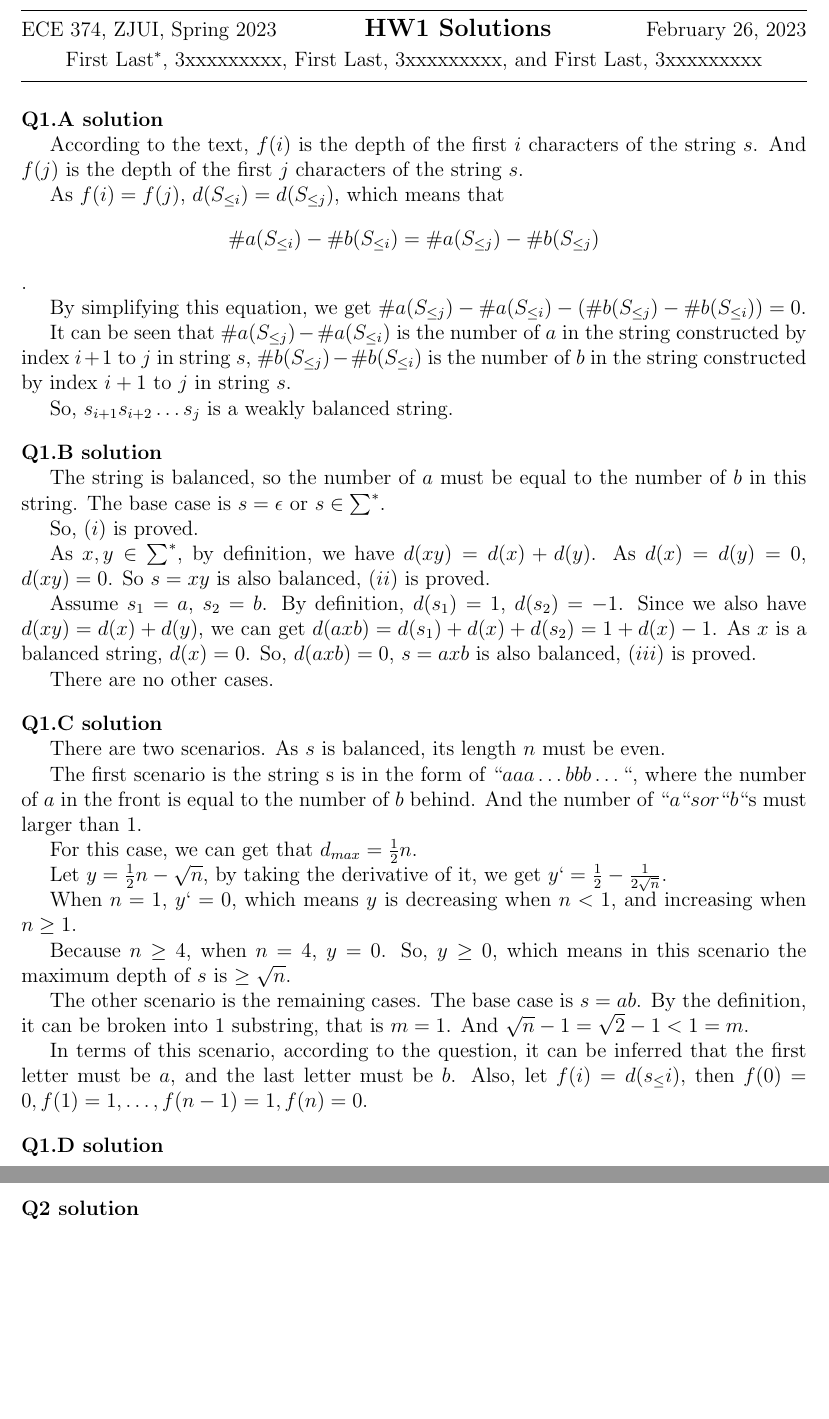
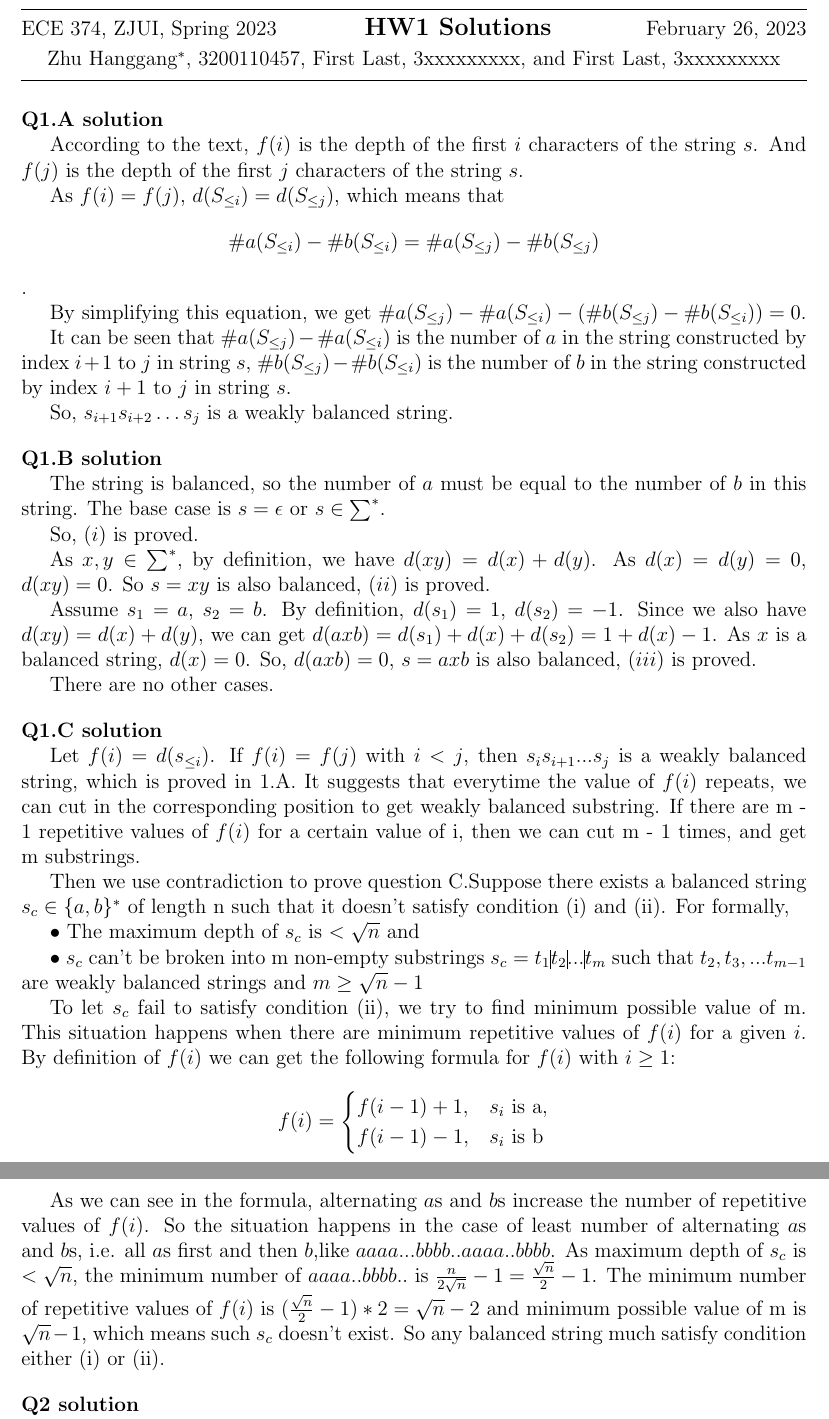
Before and after one commit to hthuz/ece374, a LaTeX problem sheet (hw1_sol.tex): two parts of pages 1 and 2 of 4, joined at a grey line, cut so that both start at the same text, the shorter picture padded with empty space. Compiled offline with pdfLaTeX.

Commit message:
add hw1 Q1.C

```diff
--- a/hw1_sol.tex
+++ b/hw1_sol.tex
@@ -13,7 +13,7 @@
 
 \newcommand{\question}[1]{\bigskip\noindent{\textbf{Q{#1} solution}}}
 \newcommand{\HWnum}{1}
-\newcommand{\StudentA}{First Last$^\ast$, 3xxxxxxxxx}
+\newcommand{\StudentA}{Zhu Hanggang$^\ast$, 3200110457}
 \newcommand{\StudentB}{First Last, 3xxxxxxxxx}
 \newcommand{\StudentC}{First Last, 3xxxxxxxxx}
 
@@ -62,31 +62,29 @@ There are no other cases.
 
 % =============
 \question{1.C}
+
 % =============
+Let $f(i) = d(s_{\le i})$. If $f(i) = f(j)$ with $ i < j$, then $s_is_{i+1}...s_{j}$ is a weakly balanced string, which is proved in 1.A. It suggests that everytime the value of $f(i)$ repeats, we can cut in the corresponding position to get weakly balanced substring. If there are m - 1 repetitive values of $f(i)$ for a certain value of i, then we can cut m - 1 times, and get m substrings.
 
-There are two scenarios. As $s$ is balanced, its length $n$ must be even.
+Then we use contradiction to prove question C.Suppose there exists a balanced string $s_c \in \{a,b\}^*$ of length n such that it doesn't satisfy condition (i) and (ii). For formally,
 
-The first scenario is the string s is in the form of $``aaa\ldots bbb\ldots ``$, where the number of $a$ in the front is equal to the number of $b$ behind. And the number of $``a``s or ``b``$s must larger than 1.
+$\bullet$ The maximum depth of $s_c$ is $<\sqrt{n}$ and
 
-For this case, we can get that $d_{max}=\frac{1}{2} n$.
+$\bullet$ $s_c$ can't be broken into m non-empty substrings $s_c$ = $t_1\vline t_2\vline ... \vline t_m$ such that $t_2,t_3,...t_{m-1}$ are weakly balanced strings and $m \ge \sqrt{n} - 1$
 
-Let $y=\frac{1}{2}n - \sqrt{n}$, by taking the derivative of it, we get $y`= \frac{1}{2}-\frac{1}{2\sqrt{n}}$.
+To let $s_c$ fail to satisfy condition (ii), we try to find minimum possible value of m. This situation happens when there are minimum repetitive values of $f(i)$ for a given $i$. By definition of $f(i)$ we can get the following formula for $f(i)$ with $i \ge 1$:
 
-When $n=1$, $y`=0$, which means $y$ is decreasing when $n<1$, and increasing when $n\geq 1$.
+\begin{equation*}
+	f(i)=
+	\begin{cases}
+		f(i - 1) + 1, & s_i \mbox{ is a},\\
+		f(i - 1) - 1, & s_i \mbox{ is b}
+	\end{cases}
+\end{equation*}
 
-Because $n \geq 4$, when $n=4$, $y=0$. So, $y \geq 0$, which means in this scenario the maximum depth of $s$ is $\geq \sqrt{n}$.
-
-The other scenario is the remaining cases. The base case is $s=ab$. By the definition, it can be broken into 1 substring, that is $m=1$. And $\sqrt{n}-1=\sqrt{2} -1 < 1=m$.
-
-In terms of this scenario, according to the question, it can be inferred that the first letter must be $a$, and the last letter must be $b$. Also, let $f(i) = d(s_\leq i)$, then $f(0)=0, f(1)=1, \ldots, f(n-1)=1, f(n)=0$.
-
-\question{1.D}
-
+As we can see in the formula, alternating $a$s and $b$s increase the number of repetitive values of $f(i)$. So the situation happens in the case of least number of alternating $a$s and $b$s, i.e. all $a$s first and then $b$,like $aaaa...bbbb..aaaa..bbbb$. As maximum depth of $s_c$ is $<\sqrt{n}$, the minimum number of $aaaa..bbbb..$ is $ \frac{n}{2\sqrt{n}} - 1 = \frac{\sqrt{n}}{2} - 1$. The minimum number of repetitive values of $f(i)$ is ${ (\frac{\sqrt{n}}{2} - 1) * 2} = \sqrt{n} - 2$ and minimum possible value of m is $\sqrt{n} - 1$, which means such $s_c$ doesn't exist. So any balanced string much satisfy condition either (i) or (ii).
 
 \question{2}
-
-
-
 
 We use induction to solve this problem.
 
```
Also changed, not shown: hw1_sol.pdf.
